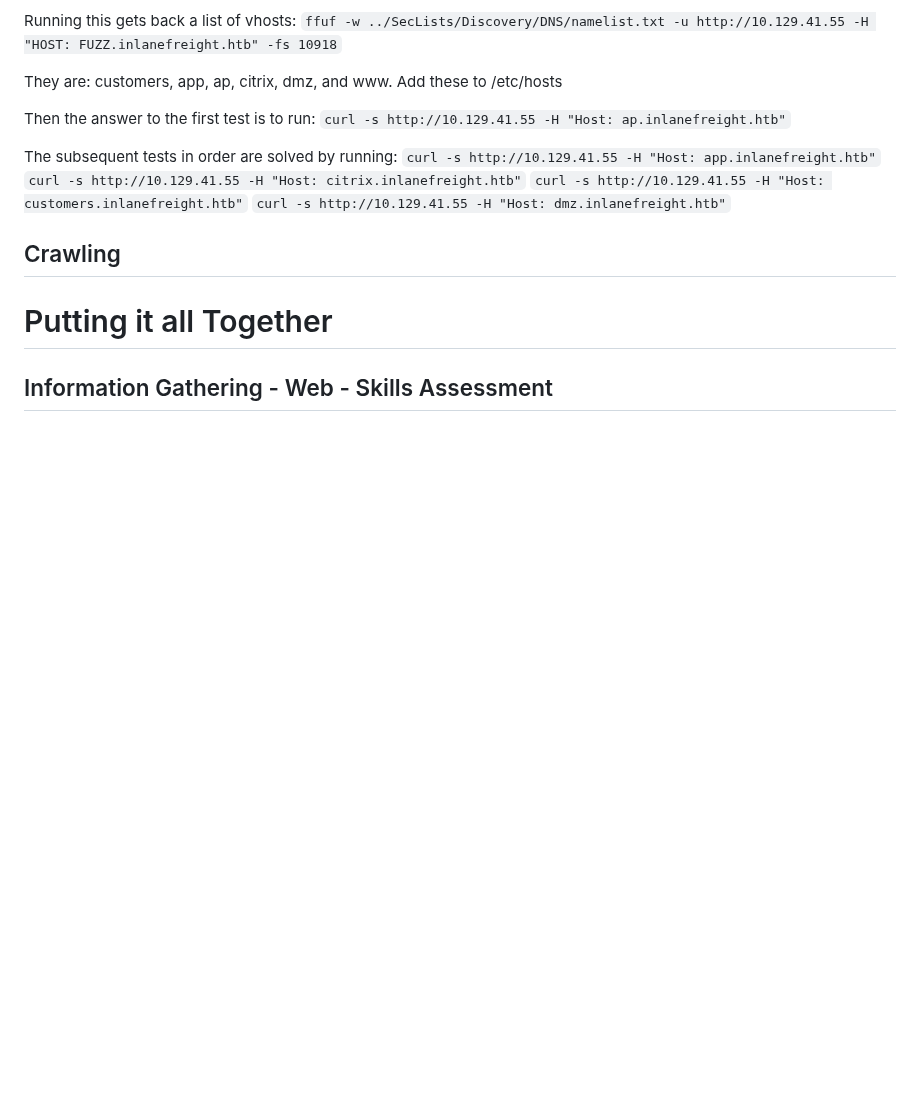
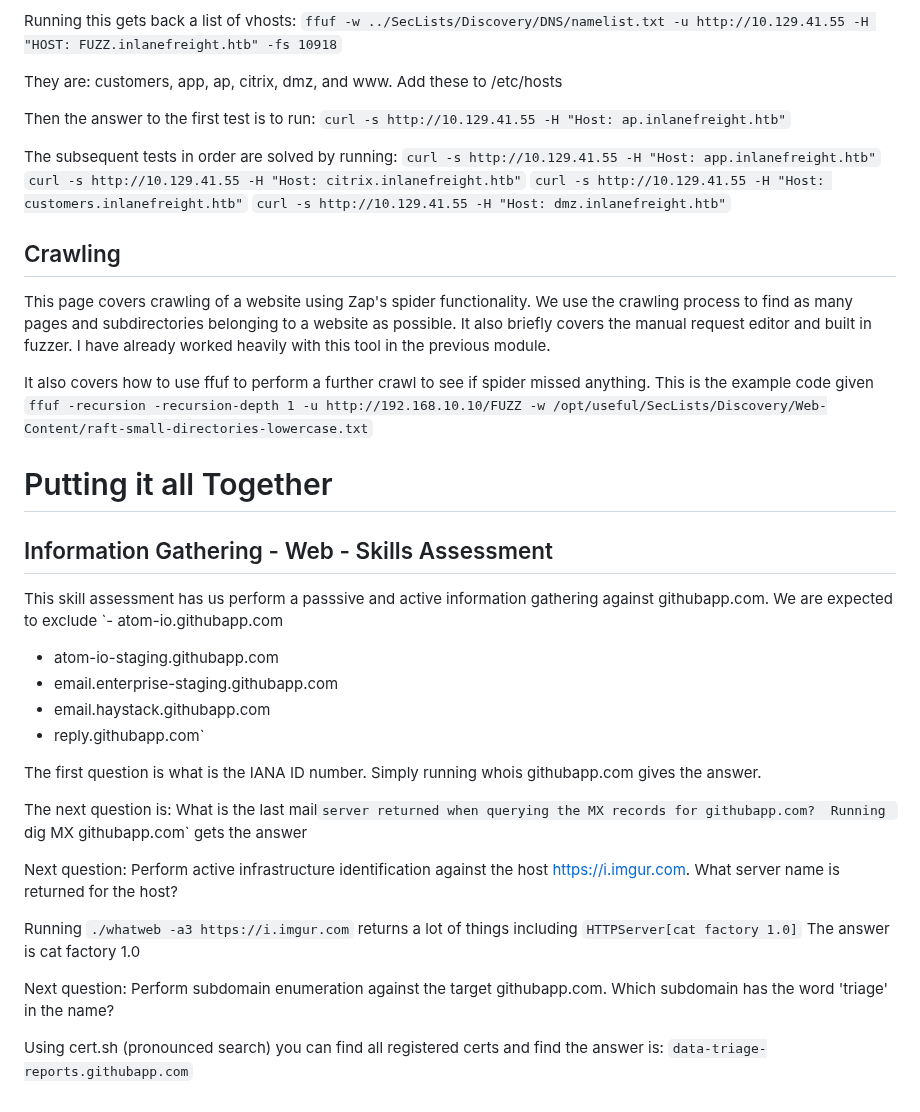
Before and after one commit to atutko2/HackTheBox, a Markdown page: Modules/InformationGathering/InformationGathering.md, the part around the change. Drawn GitHub-style; blank space fills up the shorter version.

Commit message:
Completed Information Gathering

```diff
--- a/Modules/InformationGathering/InformationGathering.md
+++ b/Modules/InformationGathering/InformationGathering.md
@@ -195,6 +195,37 @@ The subsequent tests in order are solved by running:
 
 ## Crawling
 
+This page covers crawling of a website using Zap's spider functionality. We use the crawling process to find as many pages and subdirectories belonging to a website as possible. It also briefly covers the manual request editor and built in fuzzer. I have already worked heavily with this tool in the previous module.
+
+It also covers how to use ffuf to perform a further crawl to see if spider missed anything.
+This is the example code given `ffuf -recursion -recursion-depth 1 -u http://192.168.10.10/FUZZ -w /opt/useful/SecLists/Discovery/Web-Content/raft-small-directories-lowercase.txt`
+
+
 # Putting it all Together
 
 ## Information Gathering - Web - Skills Assessment
+
+This skill assessment has us perform a passsive and active information gathering against githubapp.com. We are expected to exclude
+`- atom-io.githubapp.com
+- atom-io-staging.githubapp.com
+- email.enterprise-staging.githubapp.com
+- email.haystack.githubapp.com
+- reply.githubapp.com`
+
+The first question is what is the IANA ID number. Simply running whois githubapp.com gives the answer.
+
+The next question is:
+What is the last mail`server returned when querying the MX records for githubapp.com?
+Running `dig MX githubapp.com` gets the answer
+
+Next question:
+Perform active infrastructure identification against the host https://i.imgur.com. What server name is returned for the host?
+
+Running `./whatweb -a3 https://i.imgur.com` returns a lot of things including `HTTPServer[cat factory 1.0]`
+The answer is cat factory 1.0
+
+Next question:
+Perform subdomain enumeration against the target githubapp.com. Which subdomain has the word 'triage' in the name?
+
+Using cert.sh (pronounced search) you can find all registered certs and find the answer is:
+`data-triage-reports.githubapp.com`
```
Also changed, not shown: Modules/AttackingWebApplicationsWithFFUF/AttackingWithFFUF.md (added, +39 -0 lines).
